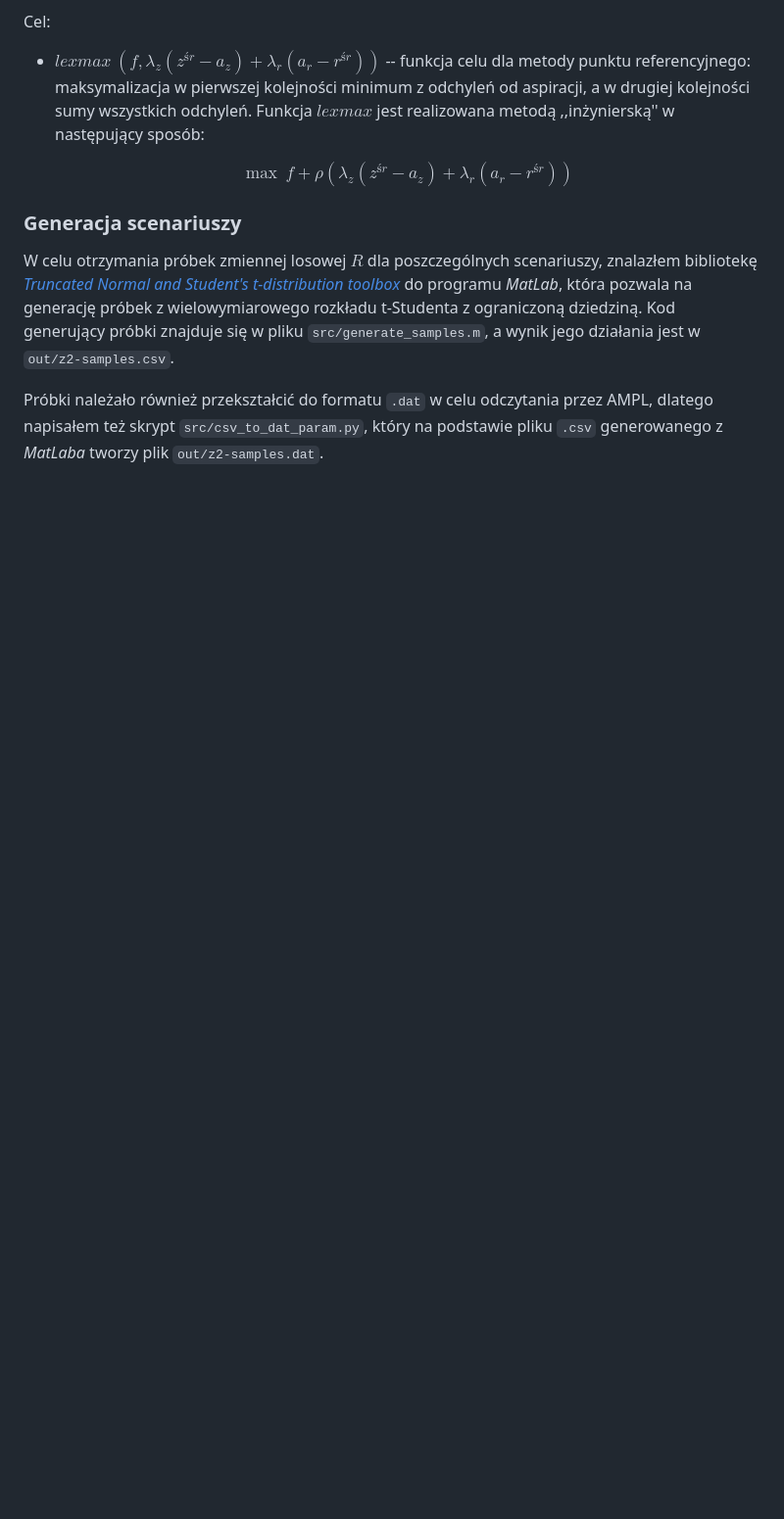
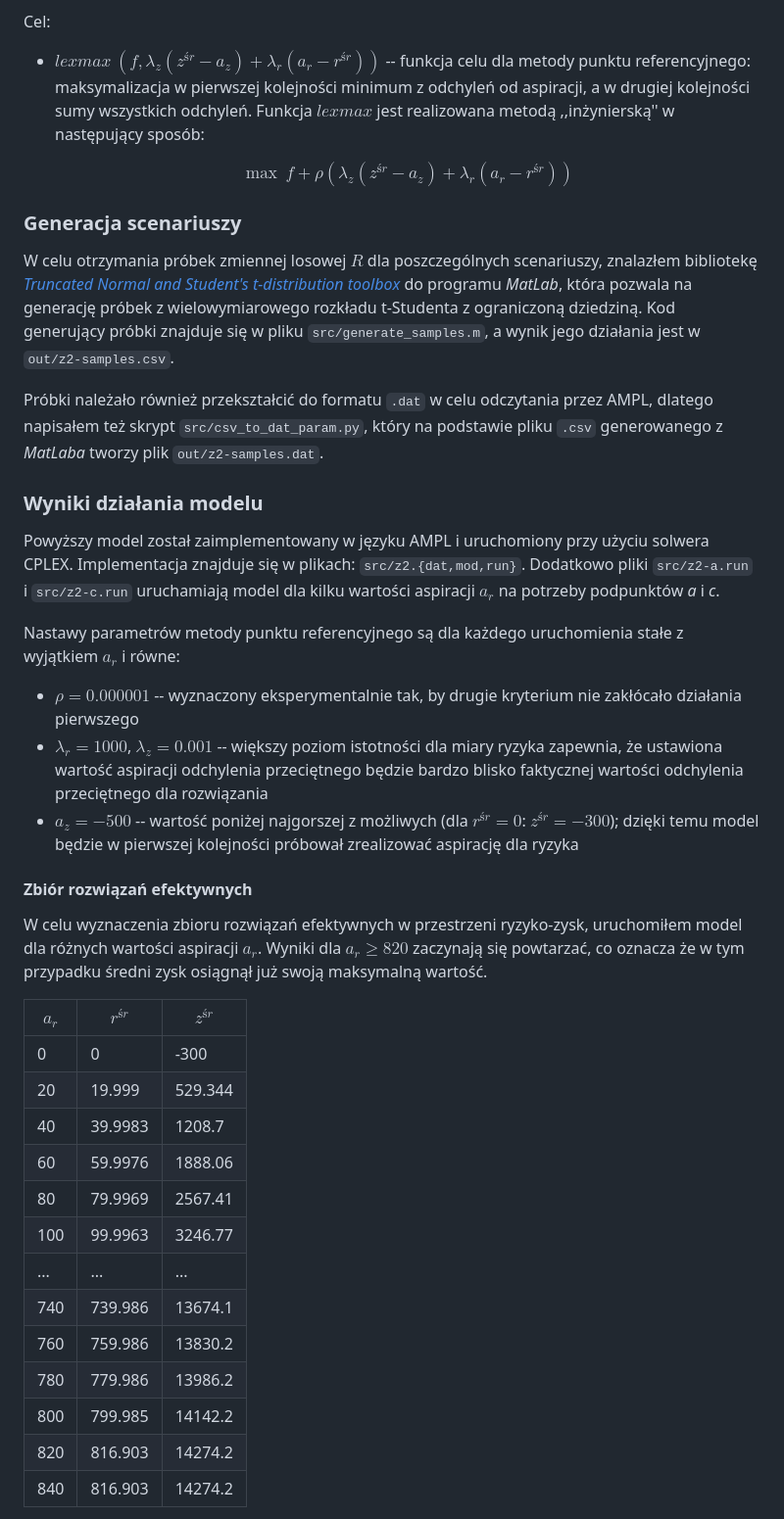
Before and after one commit to jostrzol/wdwr, a Markdown page: report.md, the part around the change printed below. Shown: that part at 98% size. Rendered like a GitHub page; blank space fills up the shorter version.

```diff
--- a/report.md
+++ b/report.md
@@ -299,3 +299,45 @@ w pliku `src/generate_samples.m`, a wynik jego działania jest w
 Próbki należało również przekształcić do formatu `.dat` w celu odczytania przez
 AMPL, dlatego napisałem też skrypt `src/csv_to_dat_param.py`, który na podstawie
 pliku `.csv` generowanego z _MatLaba_ tworzy plik `out/z2-samples.dat`.
+
+### Wyniki działania modelu
+
+Powyższy model został zaimplementowany w języku AMPL i uruchomiony przy użyciu
+solwera CPLEX. Implementacja znajduje się w plikach: `src/z2.{dat,mod,run}`.
+Dodatkowo pliki `src/z2-a.run` i `src/z2-c.run` uruchamiają model dla kilku
+wartości aspiracji $a_r$ na potrzeby podpunktów _a_ i _c_.
+
+Nastawy parametrów metody punktu referencyjnego są dla każdego uruchomienia stałe z wyjątkiem $a_r$ i równe:
+
+* $\rho = 0.000001$ -- wyznaczony eksperymentalnie tak, by drugie kryterium nie
+  zakłócało działania pierwszego
+* $\lambda_r = 1000$, $\lambda_z = 0.001$ -- większy poziom istotności dla miary
+  ryzyka zapewnia, że ustawiona wartość aspiracji odchylenia przeciętnego będzie
+  bardzo blisko faktycznej wartości odchylenia przeciętnego dla rozwiązania
+* $a_z = -500$ -- wartość poniżej najgorszej z możliwych (dla $r^{śr} = 0$:
+  $z^{śr} = -300$); dzięki temu model będzie w pierwszej kolejności próbował
+  zrealizować aspirację dla ryzyka
+
+#### Zbiór rozwiązań efektywnych
+
+W celu wyznaczenia zbioru rozwiązań efektywnych w przestrzeni ryzyko-zysk,
+uruchomiłem model dla różnych wartości aspiracji $a_r$. Wyniki dla $a_r \ge 820$
+zaczynają się powtarzać, co oznacza że w tym przypadku średni zysk osiągnął już
+swoją maksymalną wartość.
+
+| $a_r$ | $r^{śr}$ | $z^{śr}$  |
+|-------|----------|-----------|
+| 0     |   0      |  -300     |
+| 20    |  19.999  |   529.344 |
+| 40    |  39.9983 |  1208.7   |
+| 60    |  59.9976 |  1888.06  |
+| 80    |  79.9969 |  2567.41  |
+| 100   |  99.9963 |  3246.77  |
+| ...   | ...      | ...       |
+| 740   | 739.986  | 13674.1   |
+| 760   | 759.986  | 13830.2   |
+| 780   | 779.986  | 13986.2   |
+| 800   | 799.985  | 14142.2   |
+| 820   | 816.903  | 14274.2   |
+| 840   | 816.903  | 14274.2   |
+
```
Also changed, not shown: other parts of report.md (+63 -0 lines), out/z2-a-plot.png (added), out/z2-c-plot.png (added), 2 other files.
